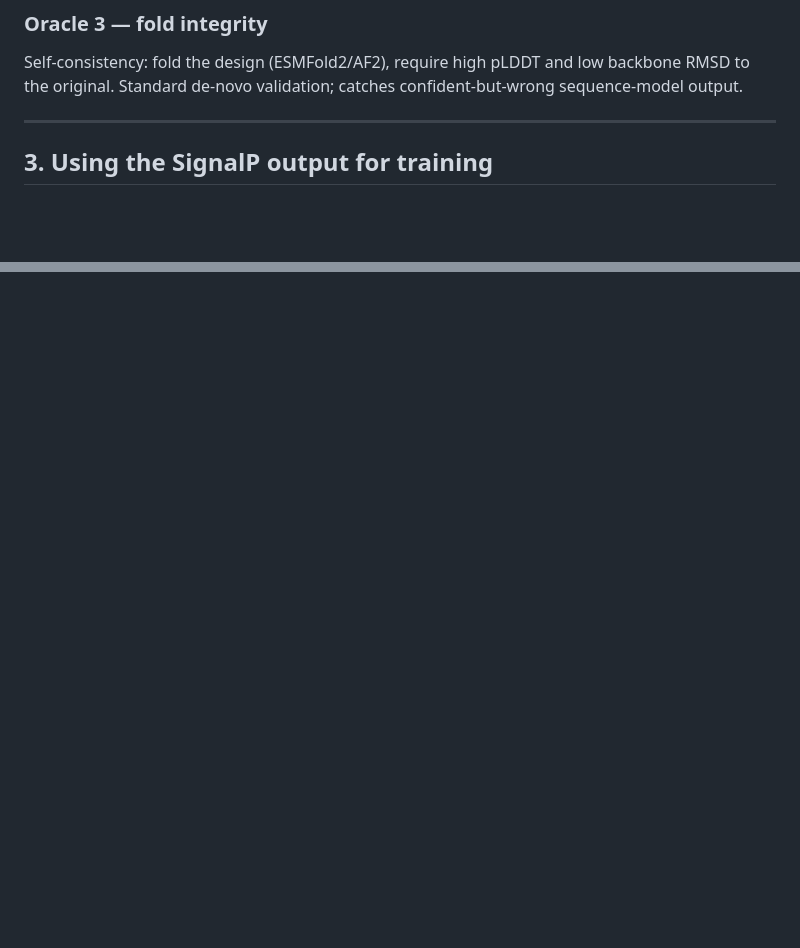
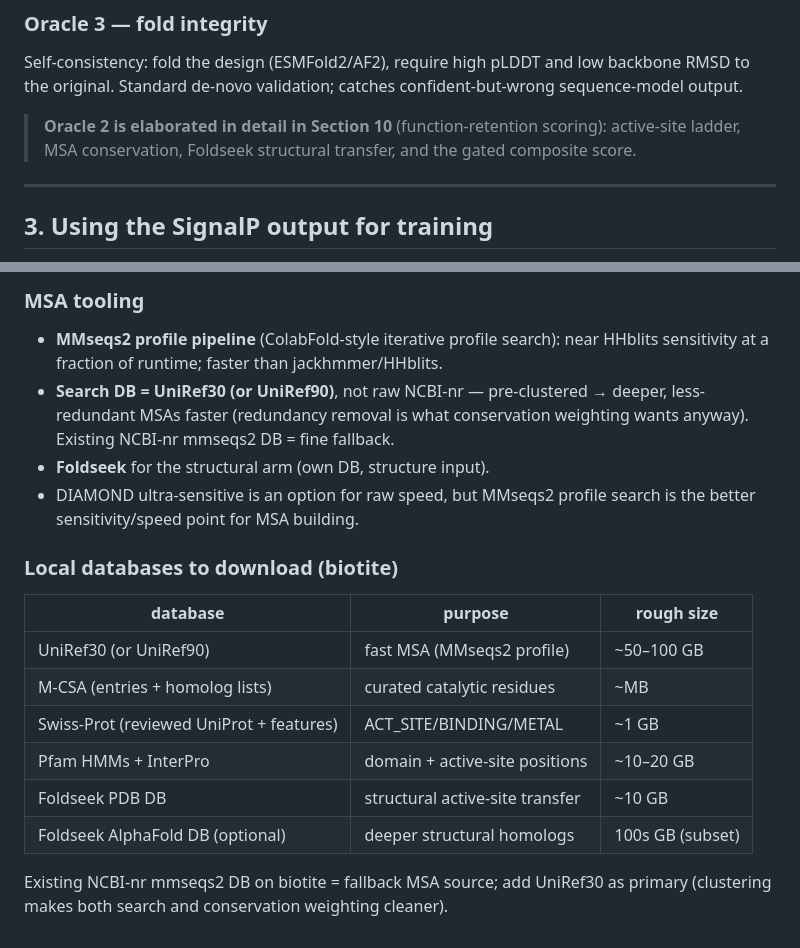
Before and after one commit to jayman1466/Extremophilic-Protein-Translator, a Markdown page: docs/modeling_design.md, 2 parts joined by grey strips. Rendered like a GitHub page; blank space fills up the shorter version.

```diff
--- a/docs/modeling_design.md
+++ b/docs/modeling_design.md
@@ -77,6 +77,10 @@ Conserve the structural correlates of activity (can't assay in silico).
 Self-consistency: fold the design (ESMFold2/AF2), require high pLDDT and low
 backbone RMSD to the original. Standard de-novo validation; catches
 confident-but-wrong sequence-model output.
+
+> **Oracle 2 is elaborated in detail in Section 10** (function-retention
+> scoring): active-site ladder, MSA conservation, Foldseek structural transfer,
+> and the gated composite score.
 
 ---
 
@@ -186,0 +255,22 @@ predicted-ΔTm-equivalent.
+### MSA tooling
+- **MMseqs2 profile pipeline** (ColabFold-style iterative profile search): near
+  HHblits sensitivity at a fraction of runtime; faster than jackhmmer/HHblits.
+- **Search DB = UniRef30 (or UniRef90)**, not raw NCBI-nr — pre-clustered →
+  deeper, less-redundant MSAs faster (redundancy removal is what conservation
+  weighting wants anyway). Existing NCBI-nr mmseqs2 DB = fine fallback.
+- **Foldseek** for the structural arm (own DB, structure input).
+- DIAMOND ultra-sensitive is an option for raw speed, but MMseqs2 profile search
+  is the better sensitivity/speed point for MSA building.
+
+### Local databases to download (biotite)
+| database | purpose | rough size |
+|---|---|---|
+| UniRef30 (or UniRef90) | fast MSA (MMseqs2 profile) | ~50–100 GB |
+| M-CSA (entries + homolog lists) | curated catalytic residues | ~MB |
+| Swiss-Prot (reviewed UniProt + features) | ACT_SITE/BINDING/METAL | ~1 GB |
+| Pfam HMMs + InterPro | domain + active-site positions | ~10–20 GB |
+| Foldseek PDB DB | structural active-site transfer | ~10 GB |
+| Foldseek AlphaFold DB (optional) | deeper structural homologs | 100s GB (subset) |
+
+Existing NCBI-nr mmseqs2 DB on biotite = fallback MSA source; add UniRef30 as
+primary (clustering makes both search and conservation weighting cleaner).
```
Also changed, not shown: other parts of docs/modeling_design.md (+64 -0 lines).
